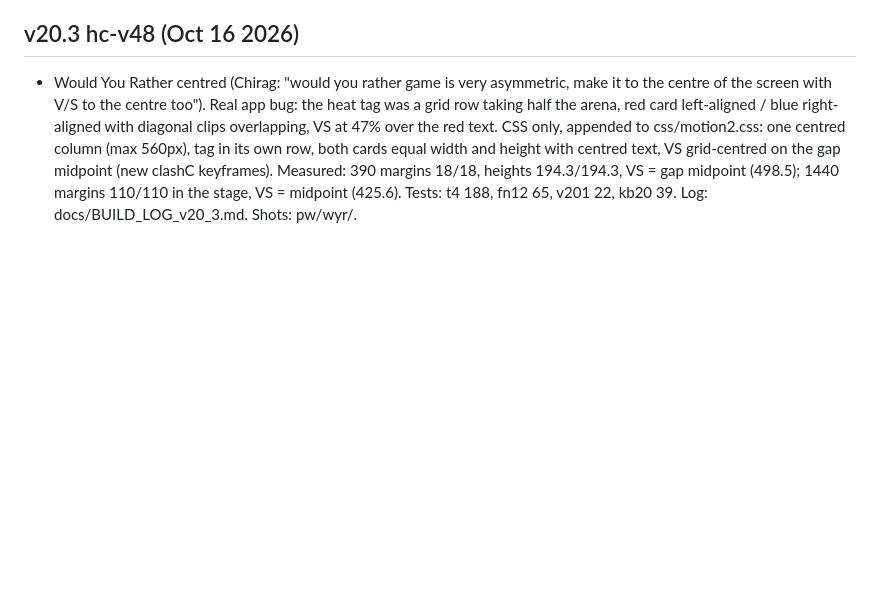
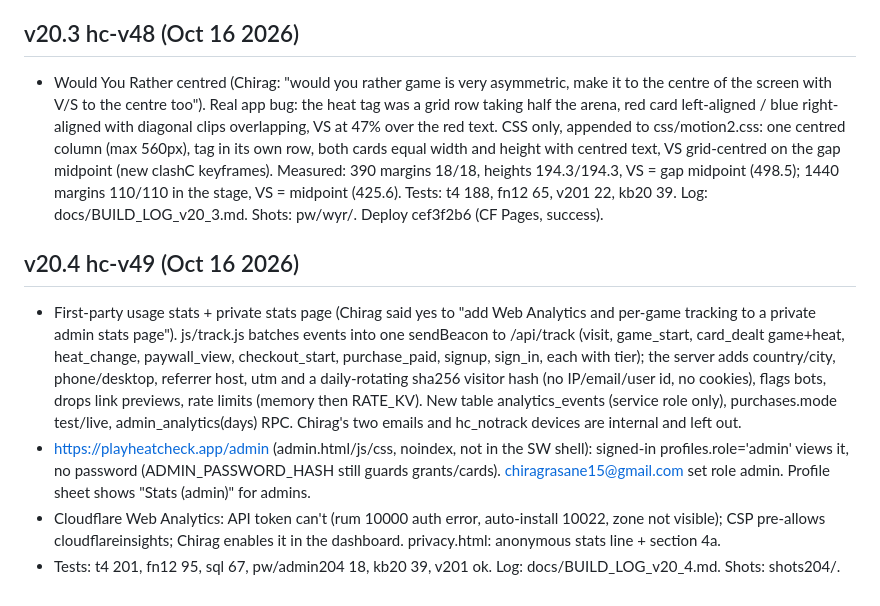
Before and after one commit to velvetthunder15/heat-check, a Markdown page: docs/HISTORY.md, the part around the change. GitHub-like rendering; blank space fills up the shorter version.

Commit message:
github: docs/HISTORY.md

```diff
--- a/docs/HISTORY.md
+++ b/docs/HISTORY.md
@@ -52,4 +52,10 @@
 - Perf fixes: --heat-t on #amb, --hc-ring on .hold-btn (was restyling ~230 hero elements), instant pill colour, no forced reflow at the lock, no SVG text scaling. pw/motion202.mjs: deals / sheets 58-60 fps; HOT moments still below 58 fps at 4x in the harness (no GPU, software raster ~60% of frame time). Tests: t4 188, fn12 65. Log: docs/BUILD_LOG_v20_2.md. Shots: shots202/. Deploy 2e17ed5e (CF Pages, success).
 
 ## v20.3 hc-v48 (Oct 16 2026)
-- Would You Rather centred (Chirag: "would you rather game is very asymmetric, make it to the centre of the screen with V/S to the centre too"). Real app bug: the heat tag was a grid row taking half the arena, red card left-aligned / blue right-aligned with diagonal clips overlapping, VS at 47% over the red text. CSS only, appended to css/motion2.css: one centred column (max 560px), tag in its own row, both cards equal width and height with centred text, VS grid-centred on the gap midpoint (new clashC keyframes). Measured: 390 margins 18/18, heights 194.3/194.3, VS = gap midpoint (498.5); 1440 margins 110/110 in the stage, VS = midpoint (425.6). Tests: t4 188, fn12 65, v201 22, kb20 39. Log: docs/BUILD_LOG_v20_3.md. Shots: pw/wyr/.
+- Would You Rather centred (Chirag: "would you rather game is very asymmetric, make it to the centre of the screen with V/S to the centre too"). Real app bug: the heat tag was a grid row taking half the arena, red card left-aligned / blue right-aligned with diagonal clips overlapping, VS at 47% over the red text. CSS only, appended to css/motion2.css: one centred column (max 560px), tag in its own row, both cards equal width and height with centred text, VS grid-centred on the gap midpoint (new clashC keyframes). Measured: 390 margins 18/18, heights 194.3/194.3, VS = gap midpoint (498.5); 1440 margins 110/110 in the stage, VS = midpoint (425.6). Tests: t4 188, fn12 65, v201 22, kb20 39. Log: docs/BUILD_LOG_v20_3.md. Shots: pw/wyr/. Deploy cef3f2b6 (CF Pages, success).
+
+## v20.4 hc-v49 (Oct 16 2026)
+- First-party usage stats + private stats page (Chirag said yes to "add Web Analytics and per-game tracking to a private admin stats page"). js/track.js batches events into one sendBeacon to /api/track (visit, game_start, card_dealt game+heat, heat_change, paywall_view, checkout_start, purchase_paid, signup, sign_in, each with tier); the server adds country/city, phone/desktop, referrer host, utm and a daily-rotating sha256 visitor hash (no IP/email/user id, no cookies), flags bots, drops link previews, rate limits (memory then RATE_KV). New table analytics_events (service role only), purchases.mode test/live, admin_analytics(days) RPC. Chirag's two emails and hc_notrack devices are internal and left out.
+- https://playheatcheck.app/admin (admin.html/js/css, noindex, not in the SW shell): signed-in profiles.role='admin' views it, no password (ADMIN_PASSWORD_HASH still guards grants/cards). chiragrasane15@gmail.com set role admin. Profile sheet shows "Stats (admin)" for admins.
+- Cloudflare Web Analytics: API token can't (rum 10000 auth error, auto-install 10022, zone not visible); CSP pre-allows cloudflareinsights; Chirag enables it in the dashboard. privacy.html: anonymous stats line + section 4a.
+- Tests: t4 201, fn12 95, sql 67, pw/admin204 18, kb20 39, v201 ok. Log: docs/BUILD_LOG_v20_4.md. Shots: shots204/.
```
